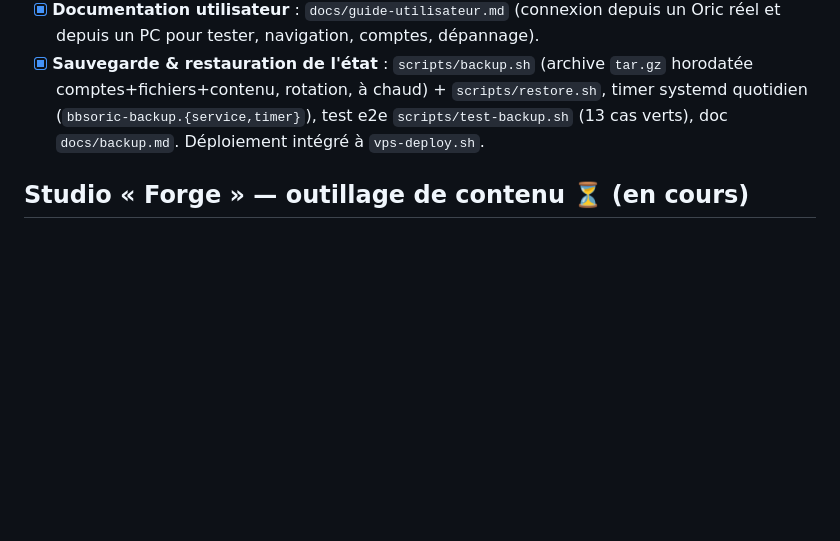
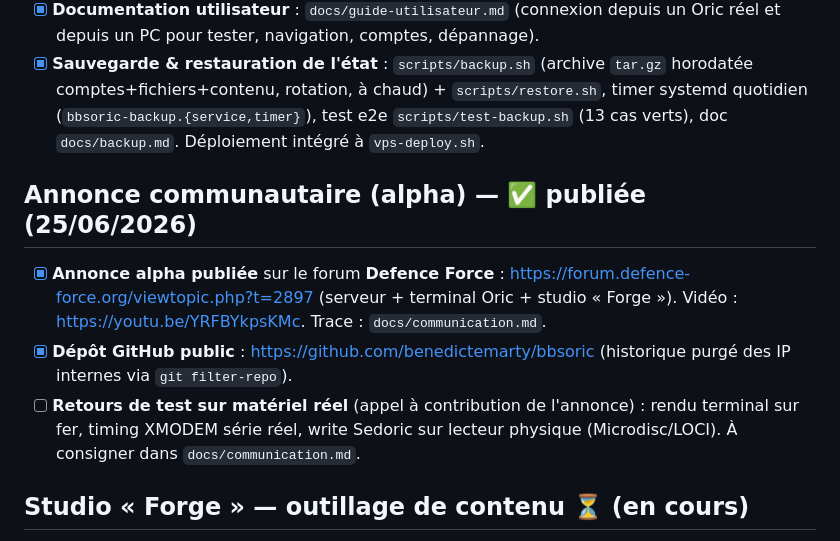
Before and after one commit to benedictemarty/bbsoric, a Markdown page: ROADMAP.md, the part around the change. Drawn GitHub-style; blank space fills up the shorter version.

```diff
--- a/ROADMAP.md
+++ b/ROADMAP.md
@@ -107,6 +107,16 @@ Approche **agile**, livraisons incrémentales. Chaque sprint produit un incréme
   test e2e `scripts/test-backup.sh` (13 cas verts), doc `docs/backup.md`.
   Déploiement intégré à `vps-deploy.sh`.
 
+## Annonce communautaire (alpha) — ✅ publiée (25/06/2026)
+- [x] **Annonce alpha publiée** sur le forum **Defence Force** :
+  <https://forum.defence-force.org/viewtopic.php?t=2897> (serveur + terminal Oric +
+  studio « Forge »). Vidéo : <https://youtu.be/YRFBYkpsKMc>. Trace : `docs/communication.md`.
+- [x] **Dépôt GitHub public** : <https://github.com/benedictemarty/bbsoric>
+  (historique purgé des IP internes via `git filter-repo`).
+- [ ] **Retours de test sur matériel réel** (appel à contribution de l'annonce) :
+  rendu terminal sur fer, timing XMODEM série réel, write Sedoric sur lecteur
+  physique (Microdisc/LOCI). À consigner dans `docs/communication.md`.
+
 ## Studio « Forge » — outillage de contenu ⏳ (en cours)
 Sous-projet `studio/` : app web Go locale pour éditer le(s) `site.json` et déployer par
 profils. Voir `docs/adr/0003-studio-forge.md`.
```
Also changed, not shown: CHANGELOG.md (+13 -0 lines), docs/communication.md (added, +29 -0 lines).
